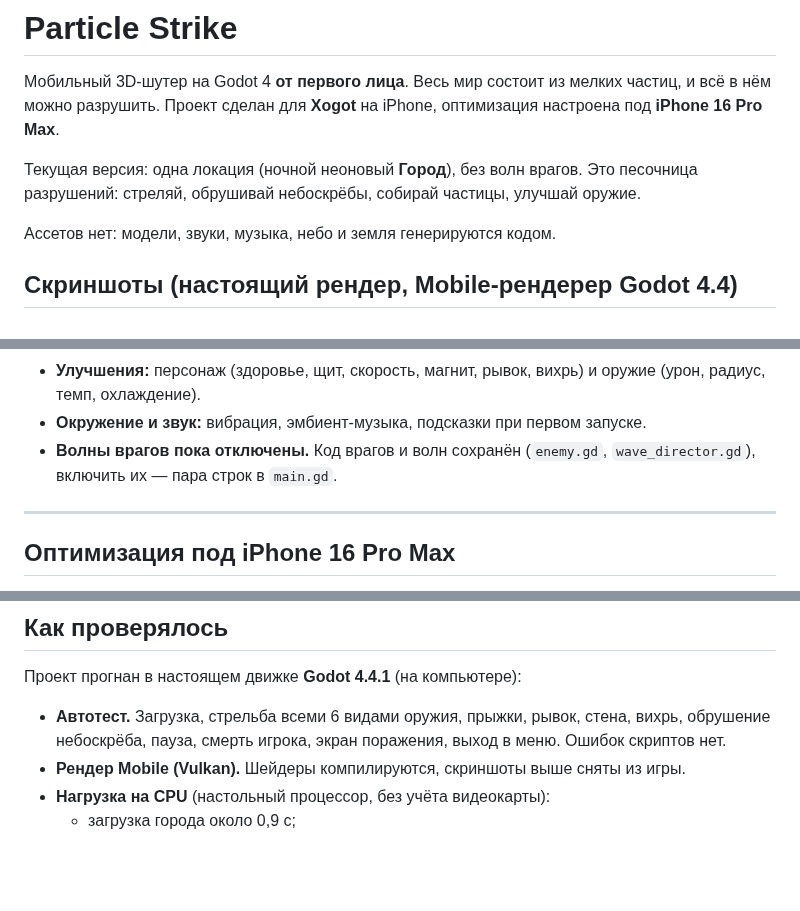
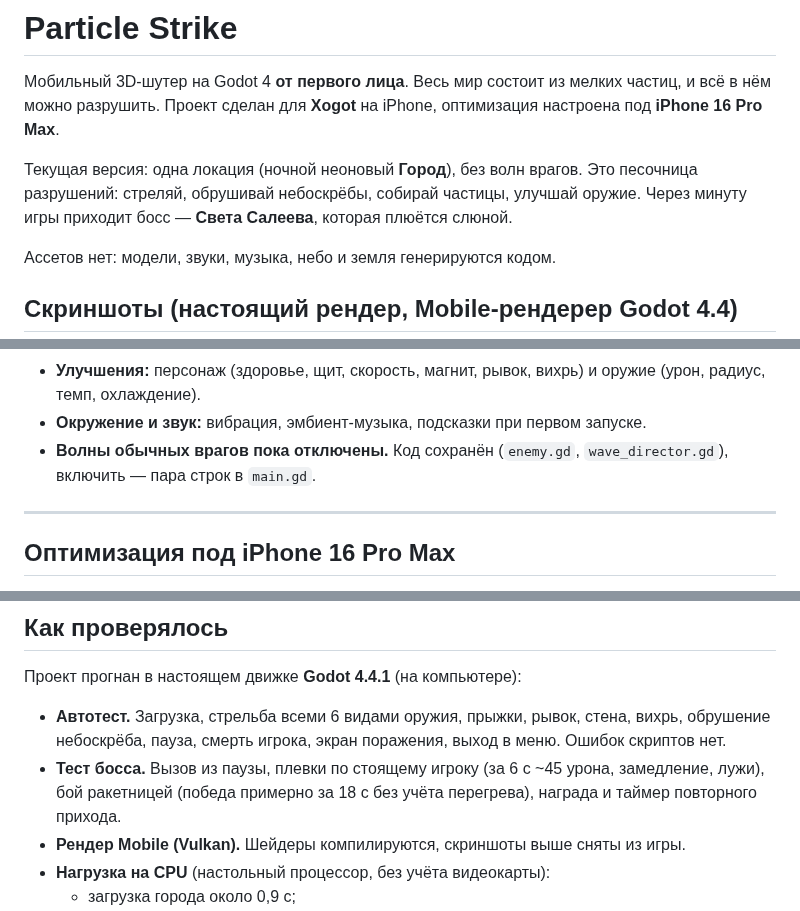
Before and after one commit to wwgame28/KERN-, a Markdown page: particle_strike/README.md, 3 parts joined by grey strips. Drawn GitHub-style; blank space fills up the shorter version.

```diff
--- a/particle_strike/README.md
+++ b/particle_strike/README.md
@@ -2,7 +2,7 @@
 
 Мобильный 3D-шутер на Godot 4 **от первого лица**. Весь мир состоит из мелких частиц, и всё в нём можно разрушить. Проект сделан для **Xogot** на iPhone, оптимизация настроена под **iPhone 16 Pro Max**.
 
-Текущая версия: одна локация (ночной неоновый **Город**), без волн врагов. Это песочница разрушений: стреляй, обрушивай небоскрёбы, собирай частицы, улучшай оружие.
+Текущая версия: одна локация (ночной неоновый **Город**), без волн врагов. Это песочница разрушений: стреляй, обрушивай небоскрёбы, собирай частицы, улучшай оружие. Через минуту игры приходит босс — **Света Салеева**, которая плюётся слюной.
 
 Ассетов нет: модели, звуки, музыка, небо и земля генерируются кодом.
 
@@ -82,7 +101,7 @@
 - **Гравивихрь и стена** из частиц.
 - **Улучшения:** персонаж (здоровье, щит, скорость, магнит, рывок, вихрь) и оружие (урон, радиус, темп, охлаждение).
 - **Окружение и звук:** вибрация, эмбиент-музыка, подсказки при первом запуске.
-- **Волны врагов пока отключены.** Код врагов и волн сохранён (`enemy.gd`, `wave_director.gd`), включить их — пара строк в `main.gd`.
+- **Волны обычных врагов пока отключены.** Код сохранён (`enemy.gd`, `wave_director.gd`), включить — пара строк в `main.gd`.
 
 ---
 
@@ -105,6 +124,7 @@
 Проект прогнан в настоящем движке **Godot 4.4.1** (на компьютере):
 
 - **Автотест.** Загрузка, стрельба всеми 6 видами оружия, прыжки, рывок, стена, вихрь, обрушение небоскрёба, пауза, смерть игрока, экран поражения, выход в меню. Ошибок скриптов нет.
+- **Тест босса.** Вызов из паузы, плевки по стоящему игроку (за 6 с ~45 урона, замедление, лужи), бой ракетницей (победа примерно за 18 с без учёта перегрева), награда и таймер повторного прихода.
 - **Рендер Mobile (Vulkan).** Шейдеры компилируются, скриншоты выше сняты из игры.
 - **Нагрузка на CPU** (настольный процессор, без учёта видеокарты):
   - загрузка города около 0,9 с;
```
Also changed, not shown: other parts of particle_strike/README.md (+21 -1 lines), docs/screenshots/07_boss.jpg (added), docs/screenshots/08_boss_spits.jpg (added), docs/screenshots/09_slimed.jpg (added), docs/screenshots/10_big_spit.jpg (added), 10 other files.
